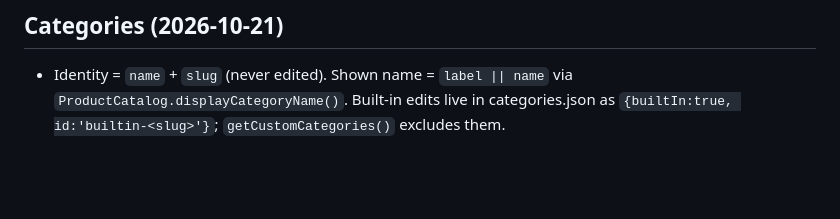
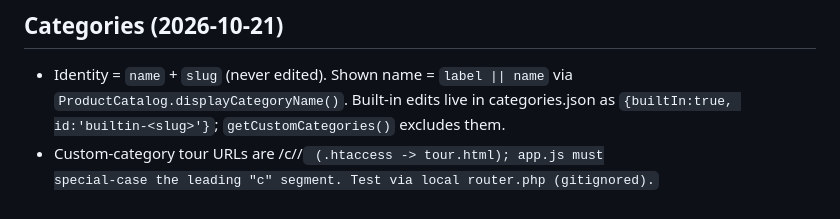
Before and after one commit to millisheth1104/asiatic-surfaces, a Markdown page: memory.md, the part around the change. GitHub-like rendering; blank space fills up the shorter version.

Commit message:
docs: note custom-category tour URL format
Co-Authored-By: Claude Opus 5.5 <noreply@anthropic.com>

```diff
--- a/memory.md
+++ b/memory.md
@@ -606,3 +606,5 @@ its own folder, and would still leave the APIs open to `curl`.
 - Identity = `name` + `slug` (never edited). Shown name = `label || name` via
   `ProductCatalog.displayCategoryName()`. Built-in edits live in categories.json as
   `{builtIn:true, id:'builtin-<slug>'}`; `getCustomCategories()` excludes them.
+- Custom-category tour URLs are /c/<slug>/<code> (.htaccess -> tour.html); app.js must
+  special-case the leading "c" segment. Test via local router.php (gitignored).
```
